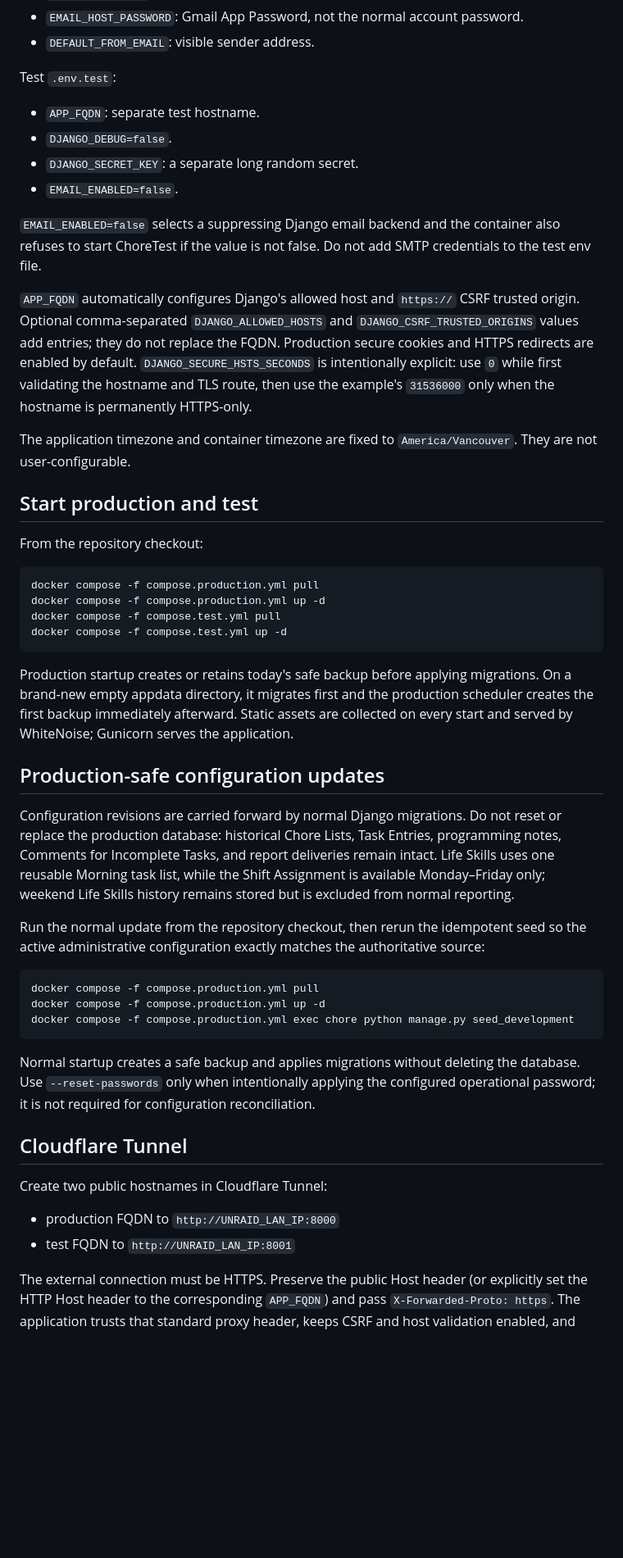
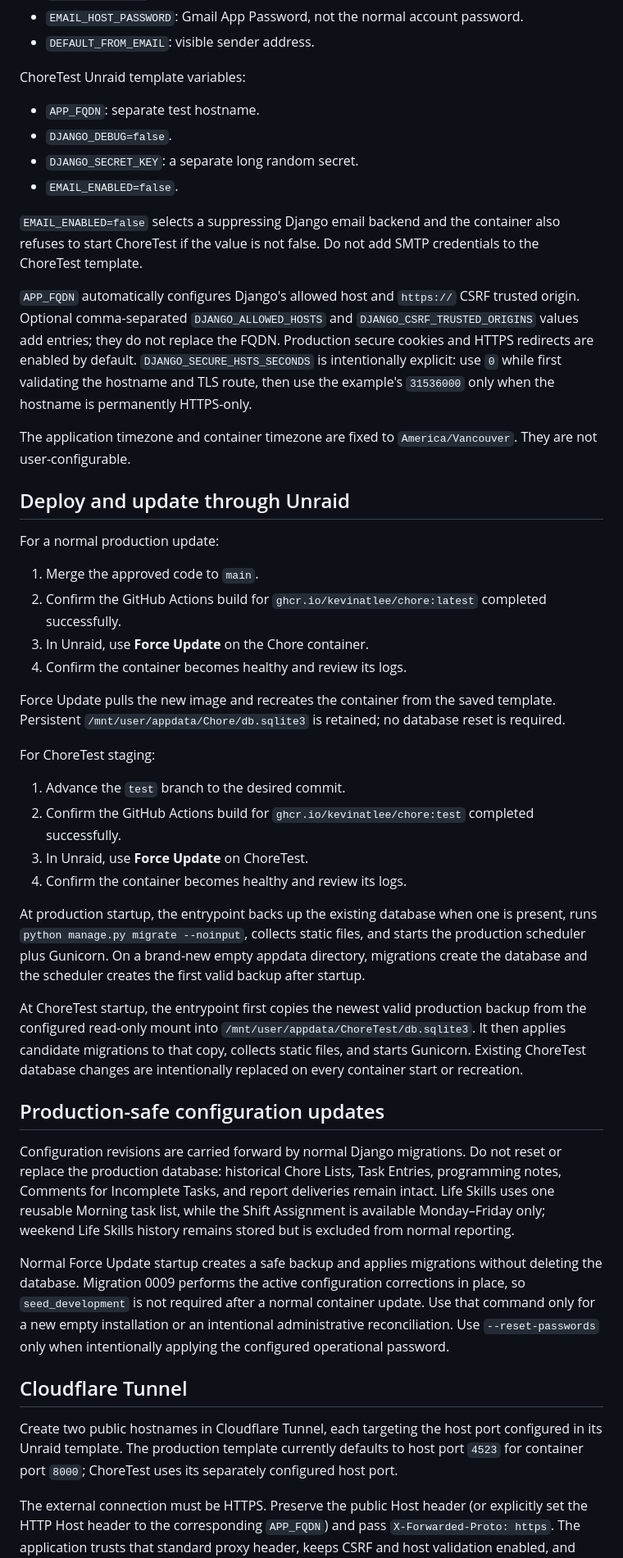
Before and after one commit to kevinatlee/Chore, a Markdown page: docs/DEPLOYMENT.md, the part around one of its changes. Shown at 82% size. Drawn GitHub-style; blank space fills up the shorter version.

````diff
--- a/docs/DEPLOYMENT.md
+++ b/docs/DEPLOYMENT.md
@@ -89,7 +79,7 @@ Production `.env.production`:
 - `EMAIL_HOST_PASSWORD`: Gmail App Password, not the normal account password.
 - `DEFAULT_FROM_EMAIL`: visible sender address.
 
-Test `.env.test`:
+ChoreTest Unraid template variables:
 
 - `APP_FQDN`: separate test hostname.
 - `DJANGO_DEBUG=false`.
@@ -98,7 +88,7 @@ Test `.env.test`:
 
 `EMAIL_ENABLED=false` selects a suppressing Django email backend and the container also
 refuses to start ChoreTest if the value is not false. Do not add SMTP credentials to the
-test env file.
+ChoreTest template.
 
 `APP_FQDN` automatically configures Django's allowed host and `https://` CSRF trusted
 origin. Optional comma-separated `DJANGO_ALLOWED_HOSTS` and
@@ -110,21 +100,37 @@ then use the example's `31536000` only when the hostname is permanently HTTPS-on
 The application timezone and container timezone are fixed to `America/Vancouver`. They
 are not user-configurable.
 
-## Start production and test
+## Deploy and update through Unraid
 
-From the repository checkout:
+For a normal production update:
 
-```sh
-docker compose -f compose.production.yml pull
-docker compose -f compose.production.yml up -d
-docker compose -f compose.test.yml pull
-docker compose -f compose.test.yml up -d
-```
+1. Merge the approved code to `main`.
+2. Confirm the GitHub Actions build for `ghcr.io/kevinatlee/chore:latest` completed
+   successfully.
+3. In Unraid, use **Force Update** on the Chore container.
+4. Confirm the container becomes healthy and review its logs.
 
-Production startup creates or retains today's safe backup before applying migrations.
-On a brand-new empty appdata directory, it migrates first and the production scheduler
-creates the first backup immediately afterward. Static assets are collected on every
-start and served by WhiteNoise; Gunicorn serves the application.
+Force Update pulls the new image and recreates the container from the saved template.
+Persistent `/mnt/user/appdata/Chore/db.sqlite3` is retained; no database reset is required.
+
+For ChoreTest staging:
+
+1. Advance the `test` branch to the desired commit.
+2. Confirm the GitHub Actions build for `ghcr.io/kevinatlee/chore:test` completed
+   successfully.
+3. In Unraid, use **Force Update** on ChoreTest.
+4. Confirm the container becomes healthy and review its logs.
+
+At production startup, the entrypoint backs up the existing database when one is present,
+runs `python manage.py migrate --noinput`, collects static files, and starts the production
+scheduler plus Gunicorn. On a brand-new empty appdata directory, migrations create the
+database and the scheduler creates the first valid backup after startup.
+
+At ChoreTest startup, the entrypoint first copies the newest valid production backup from
+the configured read-only mount into `/mnt/user/appdata/ChoreTest/db.sqlite3`. It then applies
+candidate migrations to that copy, collects static files, and starts Gunicorn. Existing
+ChoreTest database changes are intentionally replaced on every container start or
+recreation.
 
 ## Production-safe configuration updates
 
@@ -134,25 +140,17 @@ Comments for Incomplete Tasks, and report deliveries remain intact. Life Skills
 reusable Morning task list, while the Shift Assignment is available Monday–Friday only;
 weekend Life Skills history remains stored but is excluded from normal reporting.
 
-Run the normal update from the repository checkout, then rerun the idempotent seed so the
-active administrative configuration exactly matches the authoritative source:
-
-```sh
-docker compose -f compose.production.yml pull
-docker compose -f compose.production.yml up -d
-docker compose -f compose.production.yml exec chore python manage.py seed_development
-```
-
-Normal startup creates a safe backup and applies migrations without deleting the database.
-Use `--reset-passwords` only when intentionally applying the configured operational password;
-it is not required for configuration reconciliation.
+Normal Force Update startup creates a safe backup and applies migrations without deleting
+the database. Migration 0009 performs the active configuration corrections in place, so
+`seed_development` is not required after a normal container update. Use that command only
+for a new empty installation or an intentional administrative reconciliation. Use
+`--reset-passwords` only when intentionally applying the configured operational password.
 
 ## Cloudflare Tunnel
 
-Create two public hostnames in Cloudflare Tunnel:
-
-- production FQDN to `http://UNRAID_LAN_IP:8000`
-- test FQDN to `http://UNRAID_LAN_IP:8001`
+Create two public hostnames in Cloudflare Tunnel, each targeting the host port configured
+in its Unraid template. The production template currently defaults to host port `4523` for
+container port `8000`; ChoreTest uses its separately configured host port.
 
 The external connection must be HTTPS. Preserve the public Host header (or explicitly set
 the HTTP Host header to the corresponding `APP_FQDN`) and pass
````
Also changed, not shown: other parts of docs/DEPLOYMENT.md (+46 -65 lines), README.md (+8 -7 lines).
